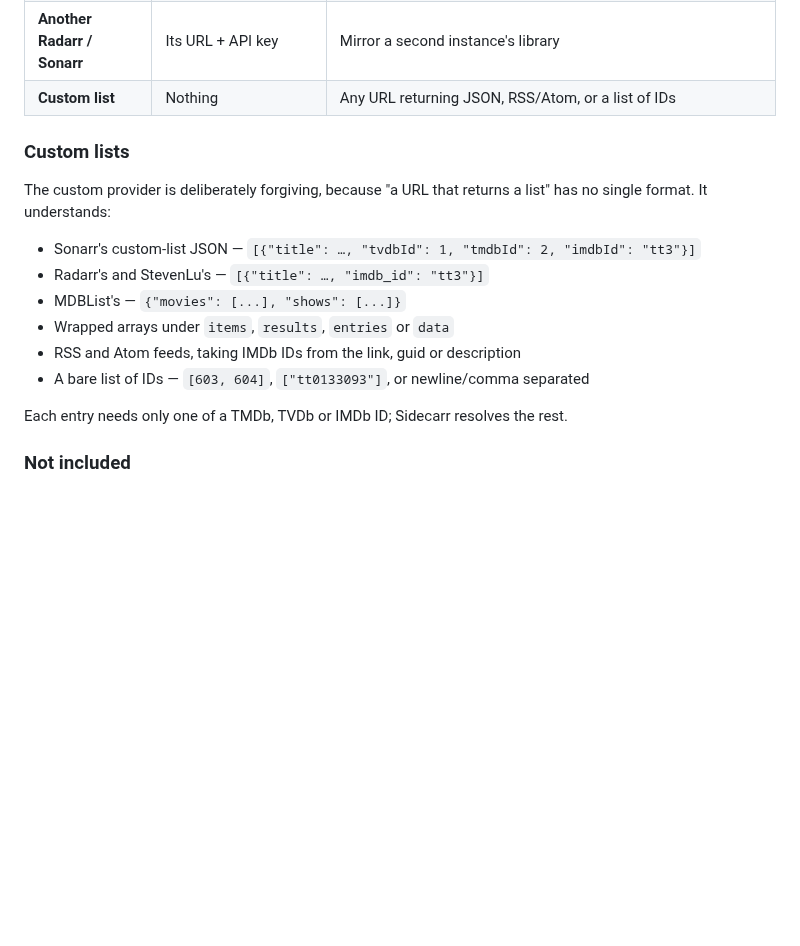
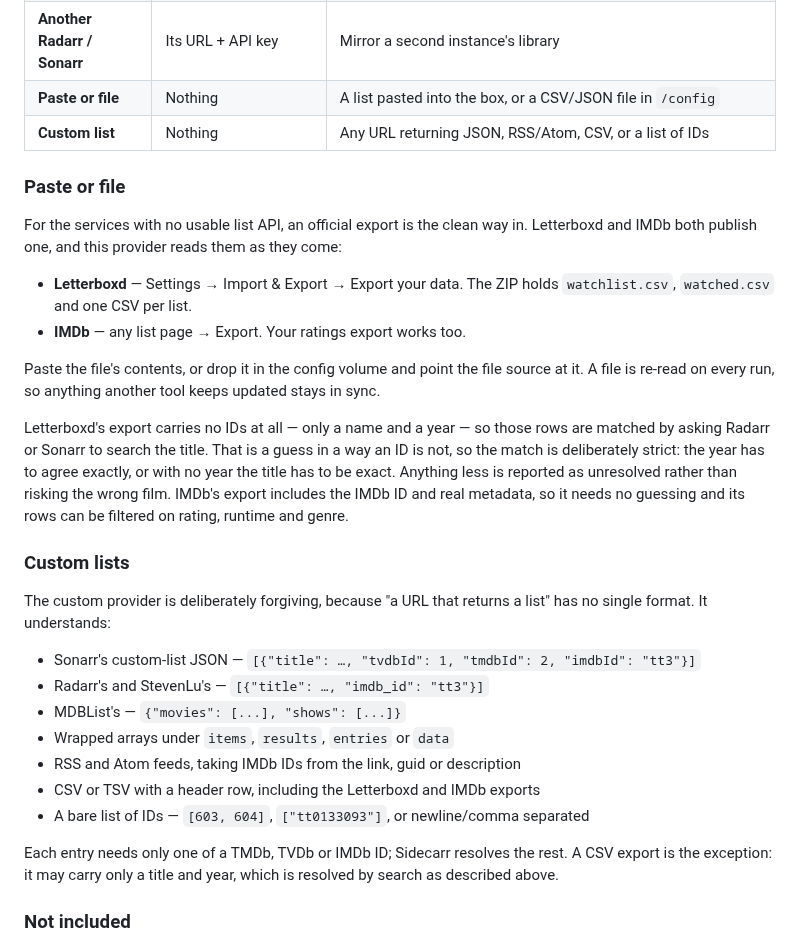
Before and after one commit to austinmabry/plextra, a Markdown page: README.md, the part around the change. Rendered like a GitHub page; blank space fills up the shorter version.

```diff
--- a/README.md
+++ b/README.md
@@ -134,7 +134,29 @@ lists in and ignore the rest.
 | **Plex** | A Plex token | Your Plex Discover watchlist |
 | **StevenLu** | Nothing | The published popular-movies list (movies only) |
 | **Another Radarr / Sonarr** | Its URL + API key | Mirror a second instance's library |
-| **Custom list** | Nothing | Any URL returning JSON, RSS/Atom, or a list of IDs |
+| **Paste or file** | Nothing | A list pasted into the box, or a CSV/JSON file in `/config` |
+| **Custom list** | Nothing | Any URL returning JSON, RSS/Atom, CSV, or a list of IDs |
+
+### Paste or file
+
+For the services with no usable list API, an official export is the clean way in.
+Letterboxd and IMDb both publish one, and this provider reads them as they come:
+
+- **Letterboxd** — Settings → Import & Export → Export your data. The ZIP holds
+  `watchlist.csv`, `watched.csv` and one CSV per list.
+- **IMDb** — any list page → Export. Your ratings export works too.
+
+Paste the file's contents, or drop it in the config volume and point the file
+source at it. A file is re-read on every run, so anything another tool keeps
+updated stays in sync.
+
+Letterboxd's export carries no IDs at all — only a name and a year — so those
+rows are matched by asking Radarr or Sonarr to search the title. That is a guess
+in a way an ID is not, so the match is deliberately strict: the year has to agree
+exactly, or with no year the title has to be exact. Anything less is reported as
+unresolved rather than risking the wrong film. IMDb's export includes the IMDb ID
+and real metadata, so it needs no guessing and its rows can be filtered on rating,
+runtime and genre.
 
 ### Custom lists
 
@@ -146,9 +168,12 @@ list" has no single format. It understands:
 - MDBList's — `{"movies": [...], "shows": [...]}`
 - Wrapped arrays under `items`, `results`, `entries` or `data`
 - RSS and Atom feeds, taking IMDb IDs from the link, guid or description
+- CSV or TSV with a header row, including the Letterboxd and IMDb exports
 - A bare list of IDs — `[603, 604]`, `["tt0133093"]`, or newline/comma separated
 
 Each entry needs only one of a TMDb, TVDb or IMDb ID; Sidecarr resolves the rest.
+A CSV export is the exception: it may carry only a title and year, which is
+resolved by search as described above.
 
 ### Not included
 
```
Also changed, not shown: CHANGELOG.md (+16 -0 lines), docs/screenshots/paste-list.png (added), 12 other files.
